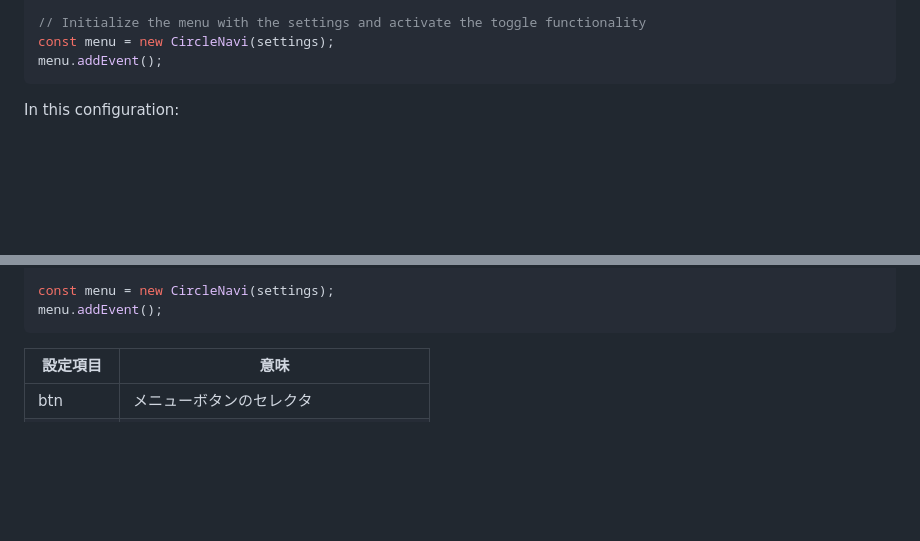
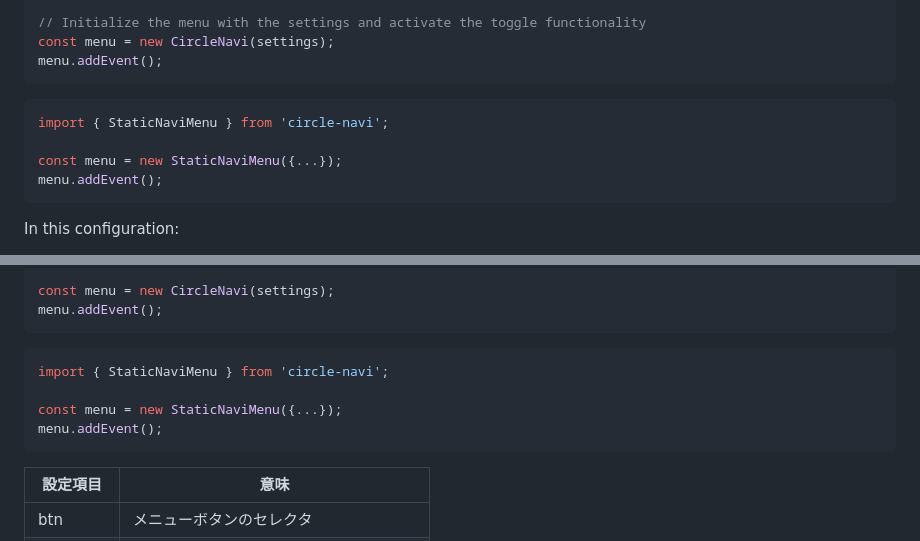
Before and after one commit to taikibansyo/circle-navi, a Markdown page: README.md, 2 parts joined by grey strips. Drawn GitHub-style; blank space fills up the shorter version.

````diff
--- a/README.md
+++ b/README.md
@@ -29,6 +29,13 @@ const settings = {
 
 // Initialize the menu with the settings and activate the toggle functionality
 const menu = new CircleNavi(settings);
+menu.addEvent();
+```
+
+```ts
+import { StaticNaviMenu } from 'circle-navi';
+
+const menu = new StaticNaviMenu({...});
 menu.addEvent();
 ```
 
@@ -104,6 +111,13 @@ const menu = new CircleNavi(settings);
 menu.addEvent();
 ```
 
+```ts
+import { StaticNaviMenu } from 'circle-navi';
+
+const menu = new StaticNaviMenu({...});
+menu.addEvent();
+```
+
 | 設定項目 | 意味                                    |
 | -------- | --------------------------------------- |
 | btn      | メニューボタンのセレクタ                |
````
